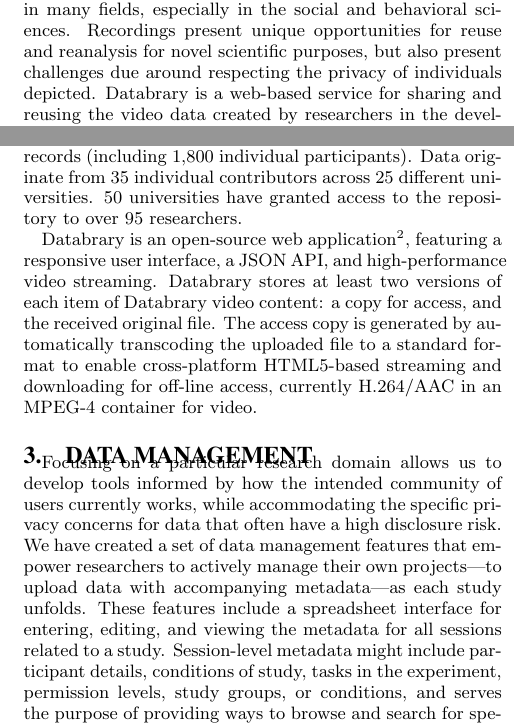
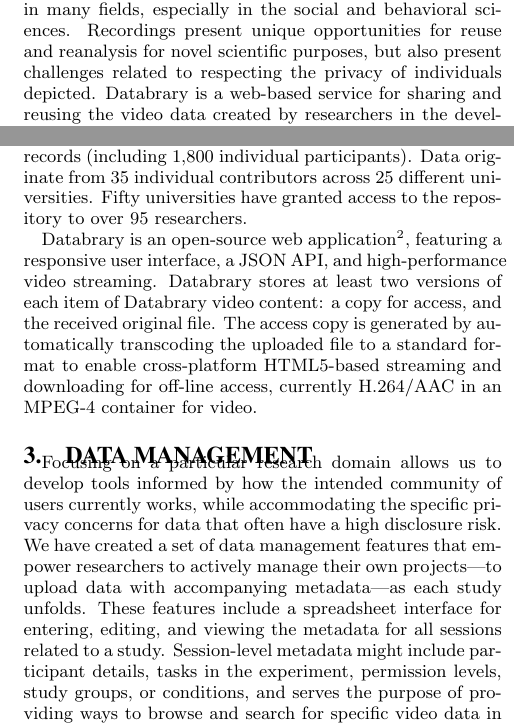
Before and after one commit to databrary/presentations, a LaTeX paper (jcdl-15/demo.tex): two parts of the columns of pages 1 and 2 of 2, joined at a grey line, cut so that both start at the same text. Compiled offline with pdfLaTeX.

Commit message:
few changes for submission

```diff
--- a/jcdl-15/demo.tex
+++ b/jcdl-15/demo.tex
@@ -53,7 +53,7 @@
 
 \begin{abstract}
 Video and audio recordings serve as a primary data source in many fields, especially in the social and behavioral sciences.
-Recordings present unique opportunities for reuse and reanalysis for novel scientific purposes, but also present challenges due around respecting the privacy of individuals depicted.
+Recordings present unique opportunities for reuse and reanalysis for novel scientific purposes, but also present challenges related to respecting the privacy of individuals depicted.
 Databrary is a web-based service for sharing and reusing the video data created by researchers in the developmental and learning sciences.
 By investigating how researchers organize, analyze, and mine their own recordings, we have implemented a system that empowers researchers to capture, store, and share recordings in a standardized way.
 This demo will provide a tour through the Databrary service, highlighting how it promotes storage, management, sharing, and reuse of research data, controls access privileges to restricted human subject data, and facilitates browsing and discoverability of datasets.
@@ -93,7 +93,7 @@
 Databrary began accepting contributions in early 2014 and opened for general use in October 2014.
 As of April 2015, it hosts 7,300 video files totaling 2,400 hours of recordings along with 2,600 additional files.
 These files make up 3,100 study sessions and are covered by 2,000 metadata records (including 1,800 individual participants).
-Data originate from 35 individual contributors across 25 different universities. 50 universities have granted access to the repository to over 95 researchers.
+Data originate from 35 individual contributors across 25 different universities. Fifty universities have granted access to the repository to over 95 researchers.
 
 Databrary is an open-source web application\footnote{http://github.com/databrary/databrary}, featuring a responsive user interface, a JSON API, and high-performance video streaming.
 Databrary stores at least two versions of each item of Databrary video content: a copy for access, and the received original file.
@@ -104,7 +104,7 @@
 Focusing on a particular research domain allows us to develop tools informed by how the intended community of users currently works, while accommodating the specific privacy concerns for data that often have a high disclosure risk.
 We have created a set of data management features that empower researchers to actively manage their own projects---to upload data with accompanying metadata---as each study unfolds.
 These features include a spreadsheet interface for entering, editing, and viewing the metadata for all sessions related to a study.
-Session-level metadata might include participant details, conditions of study, tasks in the experiment, permission levels, study groups, or conditions, and serves the purpose of providing ways to browse and search for specific video data in Databrary.
+Session-level metadata might include participant details, tasks in the experiment, permission levels, study groups, or conditions, and serves the purpose of providing ways to browse and search for specific video data in Databrary.
 We have found that most researchers use desktop spreadsheets for managing data in their own labs, making the interface and functionality intuitive to users.
 
 We have also implemented a timeline for uploading, viewing, and tagging video assets related to sessions.
```
Also changed, not shown: jcdl-15/demo.tex (2 more changed lines).
